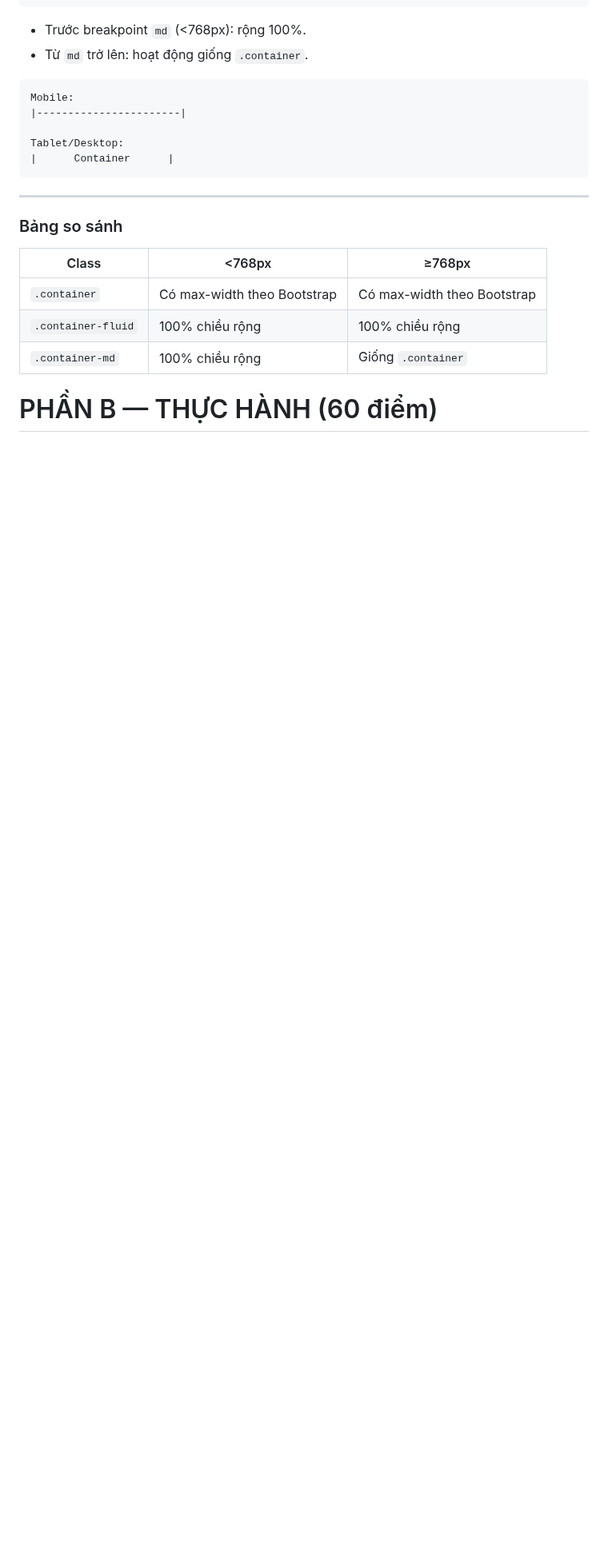
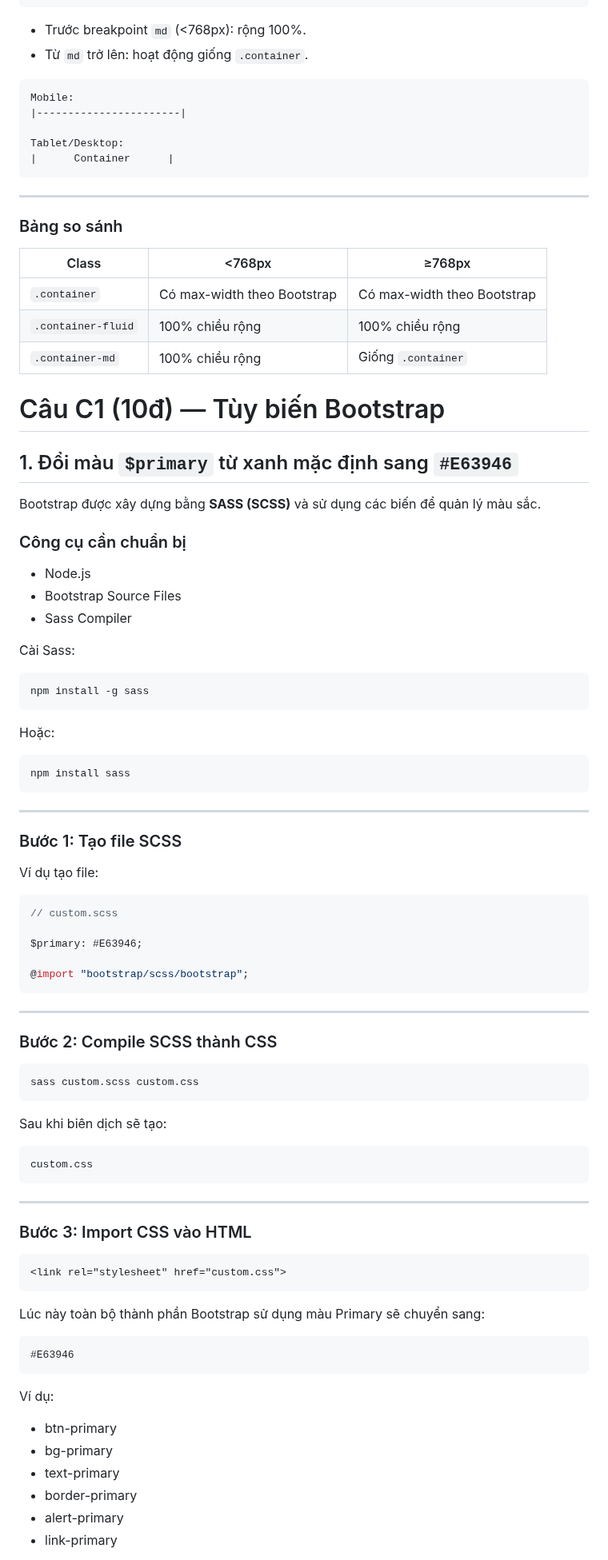
Before and after one commit to ThuyTram06/CSE391-TangThuyTram-2451160838, a Markdown page: PBT_06/answers.md, the part around one of its changes. Shown at 80% size. GitHub-like rendering; blank space fills up the shorter version.

````diff
--- a/PBT_06/answers.md
+++ b/PBT_06/answers.md
@@ -329,4 +329,79 @@ Tablet/Desktop:
 | `.container-fluid` | 100% chiều rộng | 100% chiều rộng |
 | `.container-md` | 100% chiều rộng | Giống `.container` |
 
-# PHẦN B — THỰC HÀNH (60 điểm)
+
+# Câu C1 (10đ) — Tùy biến Bootstrap
+
+## 1. Đổi màu `$primary` từ xanh mặc định sang `#E63946`
+
+Bootstrap được xây dựng bằng **SASS (SCSS)** và sử dụng các biến để quản lý màu sắc.
+
+### Công cụ cần chuẩn bị
+
+- Node.js
+- Bootstrap Source Files
+- Sass Compiler
+
+Cài Sass:
+
+```bash
+npm install -g sass
+```
+
+Hoặc:
+
+```bash
+npm install sass
+```
+
+---
+
+### Bước 1: Tạo file SCSS
+
+Ví dụ tạo file:
+
+```scss
+// custom.scss
+
+$primary: #E63946;
+
+@import "bootstrap/scss/bootstrap";
+```
+
+---
+
+### Bước 2: Compile SCSS thành CSS
+
+```bash
+sass custom.scss custom.css
+```
+
+Sau khi biên dịch sẽ tạo:
+
+```text
+custom.css
+```
+
+---
+
+### Bước 3: Import CSS vào HTML
+
+```html
+<link rel="stylesheet" href="custom.css">
+```
+
+Lúc này toàn bộ thành phần Bootstrap sử dụng màu Primary sẽ chuyển sang:
+
+```text
+#E63946
+```
+
+Ví dụ:
+
+- btn-primary
+- bg-primary
+- text-primary
+- border-primary
+- alert-primary
+- link-primary
+
````
Also changed, not shown: other parts of PBT_06/answers.md (+242 -0 lines).
